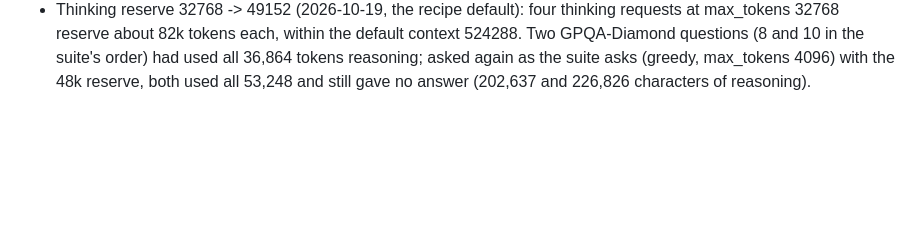
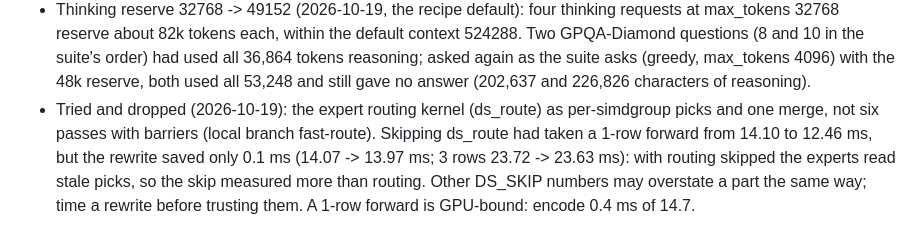
Before and after one commit to BobClawblaw/deepseek-v41-flash-mlx-m5-ultra, a Markdown page: PLAN.md, the part around the change. GitHub-like rendering; blank space fills up the shorter version.

Commit message:
PLAN: the routing kernel rewrite saved 0.1 ms (the DS_SKIP estimate overstated it); dropped

```diff
--- a/PLAN.md
+++ b/PLAN.md
@@ -223,3 +223,8 @@ top-1 agreement and logit error against the shipped fp4 weights).
   about 82k tokens each, within the default context 524288. Two GPQA-Diamond questions (8 and 10 in the suite's order)
   had used all 36,864 tokens reasoning; asked again as the suite asks (greedy, max_tokens 4096) with the 48k reserve,
   both used all 53,248 and still gave no answer (202,637 and 226,826 characters of reasoning).
+- Tried and dropped (2026-10-19): the expert routing kernel (ds_route) as per-simdgroup picks and one merge, not six
+  passes with barriers (local branch fast-route). Skipping ds_route had taken a 1-row forward from 14.10 to 12.46 ms,
+  but the rewrite saved only 0.1 ms (14.07 -> 13.97 ms; 3 rows 23.72 -> 23.63 ms): with routing skipped the experts
+  read stale picks, so the skip measured more than routing. Other DS_SKIP numbers may overstate a part the same way;
+  time a rewrite before trusting them. A 1-row forward is GPU-bound: encode 0.4 ms of 14.7.
```
